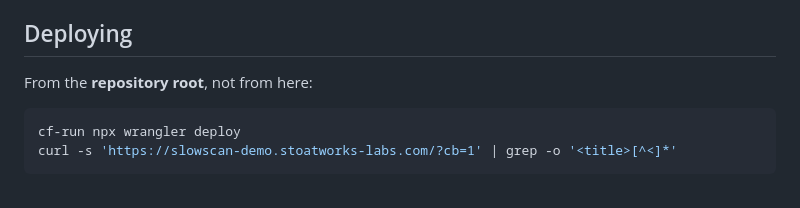
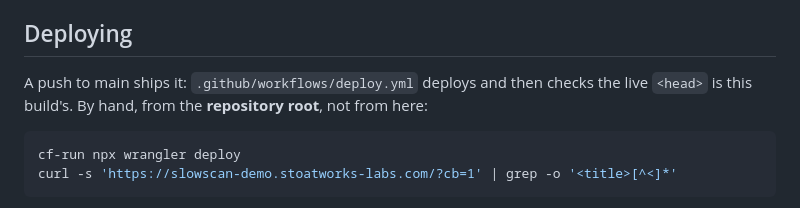
Before and after one commit to stoatworks-labs/slowscan, a Markdown page: demo/README.md, the part around the change. GitHub-like rendering.

Commit message:
Docs: the demo README says a push to main deploys it
- demo/README.md "Deploying" gave only the by-hand `cf-run npx wrangler
  deploy`. A push to main has deployed demo/ since 822a768
  (.github/workflows/deploy.yml, which checks the live <head> is the build;
  last green run 38161293511 on 2026-10-11). CLAUDE.md already says so; the
  by-hand command stays as the alternative.

Co-Authored-By: Claude Opus 5.5 <noreply@anthropic.com>

````diff
--- a/demo/README.md
+++ b/demo/README.md
@@ -81,7 +81,8 @@ Do not edit the GLSL in `plugin.js` to make something compile in WebGL2.
 
 ## Deploying
 
-From the **repository root**, not from here:
+A push to main ships it: `.github/workflows/deploy.yml` deploys and then checks the live
+`<head>` is this build's. By hand, from the **repository root**, not from here:
 
 ```bash
 cf-run npx wrangler deploy
````
